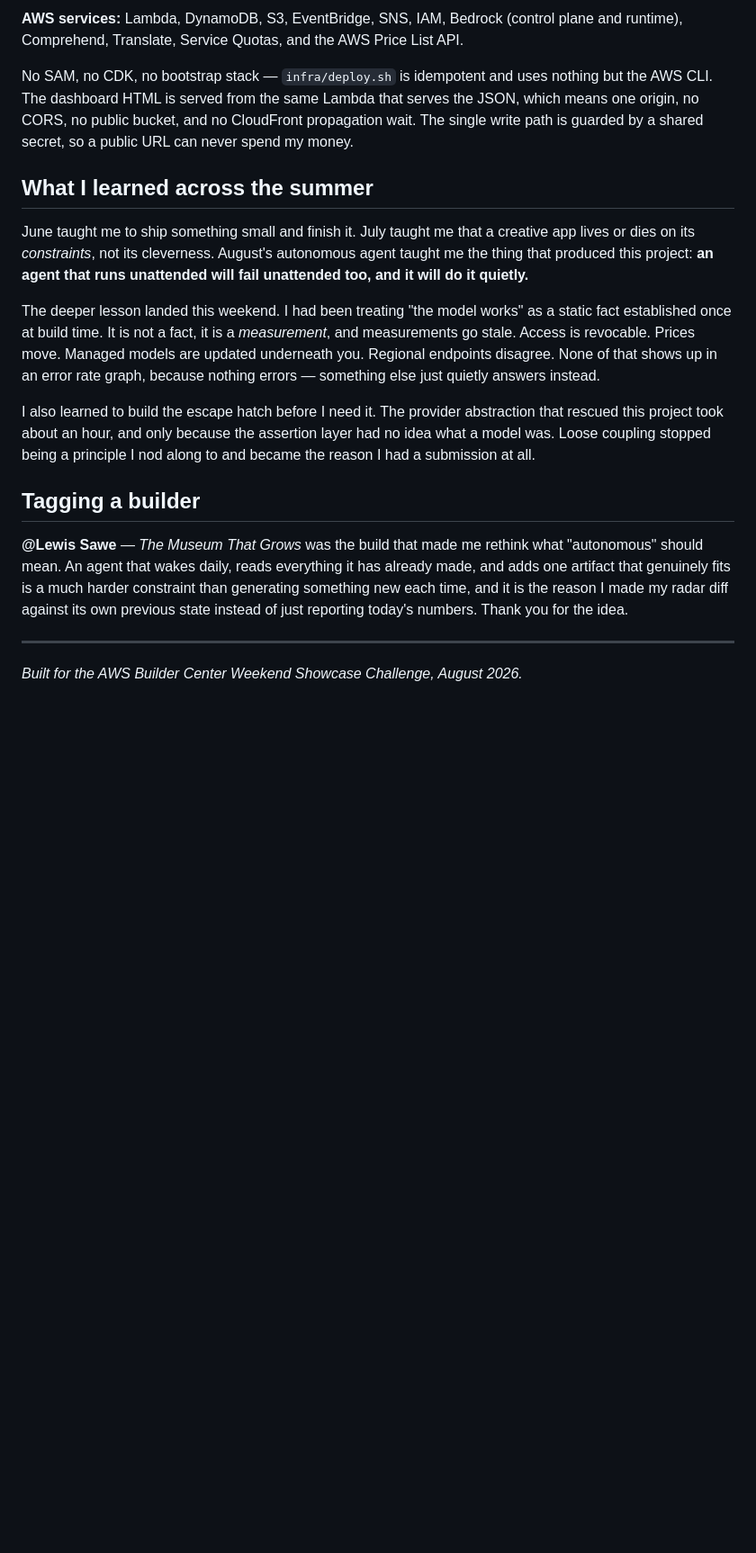
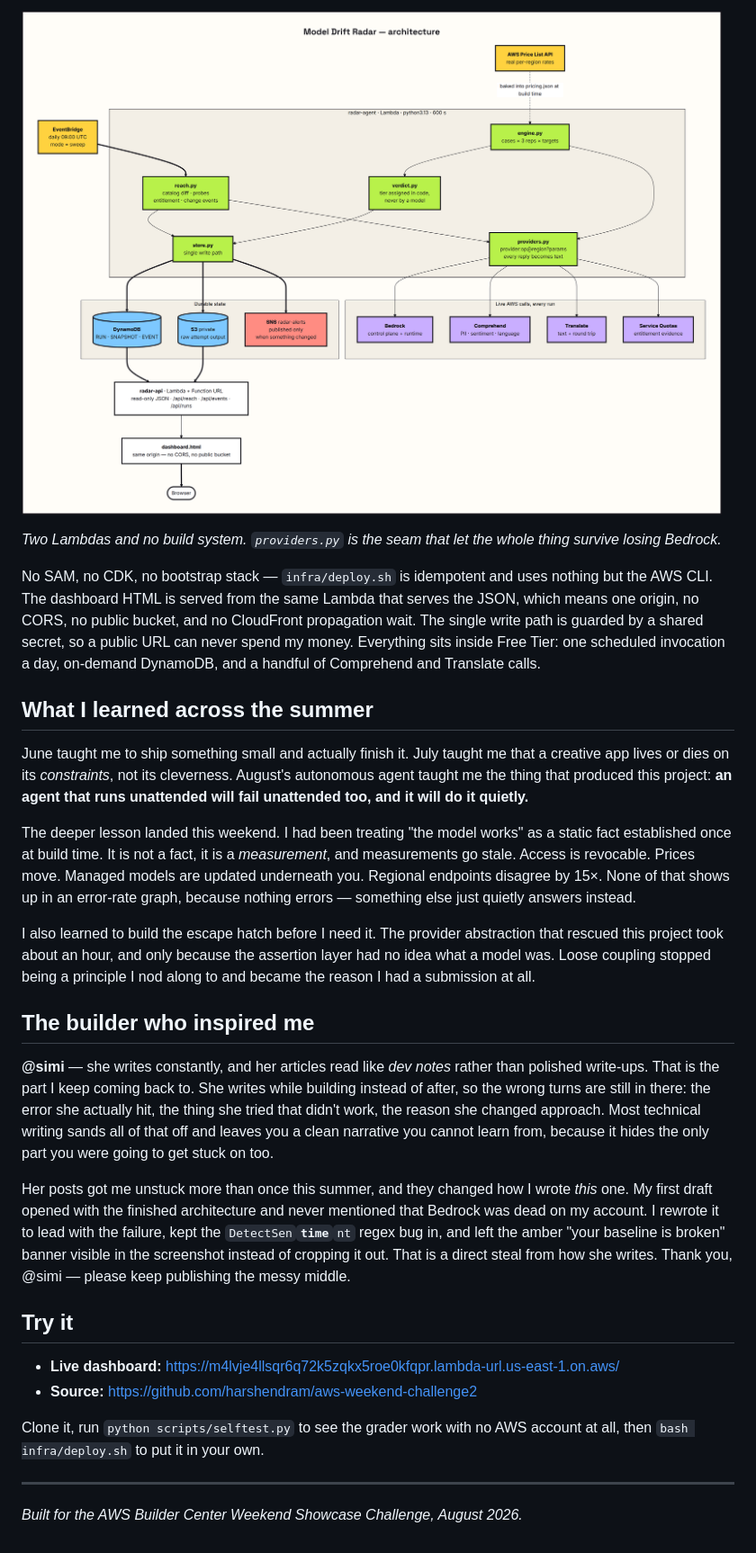
Before and after one commit to harshendram/aws-weekend-challenge2, a Markdown page: docs/ARTICLE.md, the part around one of its changes. Shown at 90% size. Rendered like a GitHub page; pictures changed too: screenshots/architecture.png (added); blank space fills up the shorter version.

````diff
--- a/docs/ARTICLE.md
+++ b/docs/ARTICLE.md
@@ -139,42 +209,62 @@ EventBridge (daily 09:00 UTC) ──{"mode":"sweep"}──▶ radar-agent (Lambd
 ```
 
-**AWS services:** Lambda, DynamoDB, S3, EventBridge, SNS, IAM, Bedrock (control
-plane and runtime), Comprehend, Translate, Service Quotas, and the AWS Price
-List API.
+![Architecture](https://raw.githubusercontent.com/harshendram/aws-weekend-challenge2/main/screenshots/architecture.png)
+
+*Two Lambdas and no build system. `providers.py` is the seam that let the whole
+thing survive losing Bedrock.*
 
 No SAM, no CDK, no bootstrap stack — `infra/deploy.sh` is idempotent and uses
 nothing but the AWS CLI. The dashboard HTML is served from the same Lambda that
 serves the JSON, which means one origin, no CORS, no public bucket, and no
 CloudFront propagation wait. The single write path is guarded by a shared
-secret, so a public URL can never spend my money.
+secret, so a public URL can never spend my money. Everything sits inside Free
+Tier: one scheduled invocation a day, on-demand DynamoDB, and a handful of
+Comprehend and Translate calls.
 
 ## What I learned across the summer
 
-June taught me to ship something small and finish it. July taught me that a
-creative app lives or dies on its *constraints*, not its cleverness. August's
-autonomous agent taught me the thing that produced this project: **an agent that
-runs unattended will fail unattended too, and it will do it quietly.**
+June taught me to ship something small and actually finish it. July taught me
+that a creative app lives or dies on its *constraints*, not its cleverness.
+August's autonomous agent taught me the thing that produced this project: **an
+agent that runs unattended will fail unattended too, and it will do it quietly.**
 
 The deeper lesson landed this weekend. I had been treating "the model works" as
 a static fact established once at build time. It is not a fact, it is a
 *measurement*, and measurements go stale. Access is revocable. Prices move.
-Managed models are updated underneath you. Regional endpoints disagree. None of
-that shows up in an error rate graph, because nothing errors — something else
-just quietly answers instead.
+Managed models are updated underneath you. Regional endpoints disagree by 15×.
+None of that shows up in an error-rate graph, because nothing errors — something
+else just quietly answers instead.
 
 I also learned to build the escape hatch before I need it. The provider
 abstraction that rescued this project took about an hour, and only because the
 assertion layer had no idea what a model was. Loose coupling stopped being a
 principle I nod along to and became the reason I had a submission at all.
 
-## Tagging a builder
+## The builder who inspired me
 
-**@Lewis Sawe** — *The Museum That Grows* was the build that made me rethink
-what "autonomous" should mean. An agent that wakes daily, reads everything it
-has already made, and adds one artifact that genuinely fits is a much harder
-constraint than generating something new each time, and it is the reason I made
-my radar diff against its own previous state instead of just reporting today's
-numbers. Thank you for the idea.
+**@simi** — she writes constantly, and her articles read like *dev notes* rather
+than polished write-ups. That is the part I keep coming back to. She writes
+while building instead of after, so the wrong turns are still in there: the
+error she actually hit, the thing she tried that didn't work, the reason she
+changed approach. Most technical writing sands all of that off and leaves you a
+clean narrative you cannot learn from, because it hides the only part you were
+going to get stuck on too.
+
+Her posts got me unstuck more than once this summer, and they changed how I
+wrote *this* one. My first draft opened with the finished architecture and never
+mentioned that Bedrock was dead on my account. I rewrote it to lead with the
+failure, kept the `DetectSen`**`time`**`nt` regex bug in, and left the amber
+"your baseline is broken" banner visible in the screenshot instead of cropping
+it out. That is a direct steal from how she writes. Thank you, @simi — please
+keep publishing the messy middle.
+
+## Try it
+
+- **Live dashboard:** https://m4lvje4llsqr6q72k5zqkx5roe0kfqpr.lambda-url.us-east-1.on.aws/
+- **Source:** https://github.com/harshendram/aws-weekend-challenge2
+
+Clone it, run `python scripts/selftest.py` to see the grader work with no AWS
+account at all, then `bash infra/deploy.sh` to put it in your own.
 
 ---
 
````
Also changed, not shown: other parts of docs/ARTICLE.md (+108 -38 lines), README.md (+11 -0 lines), screenshots/README.md (added, +55 -0 lines), screenshots/contract-scorecard.png (added), screenshots/daily-sweep.png (added), screenshots/dashboard-full.png (added), screenshots/dashboard-top.png (added), screenshots/verdict-rules.png (added), 8 other files.
